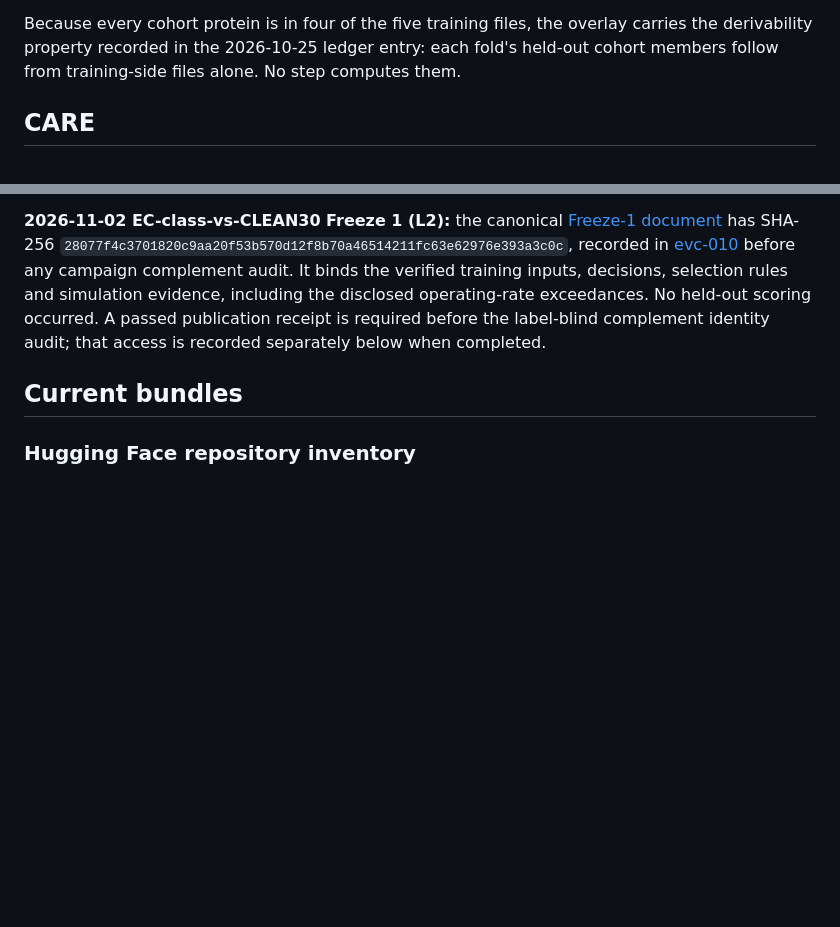
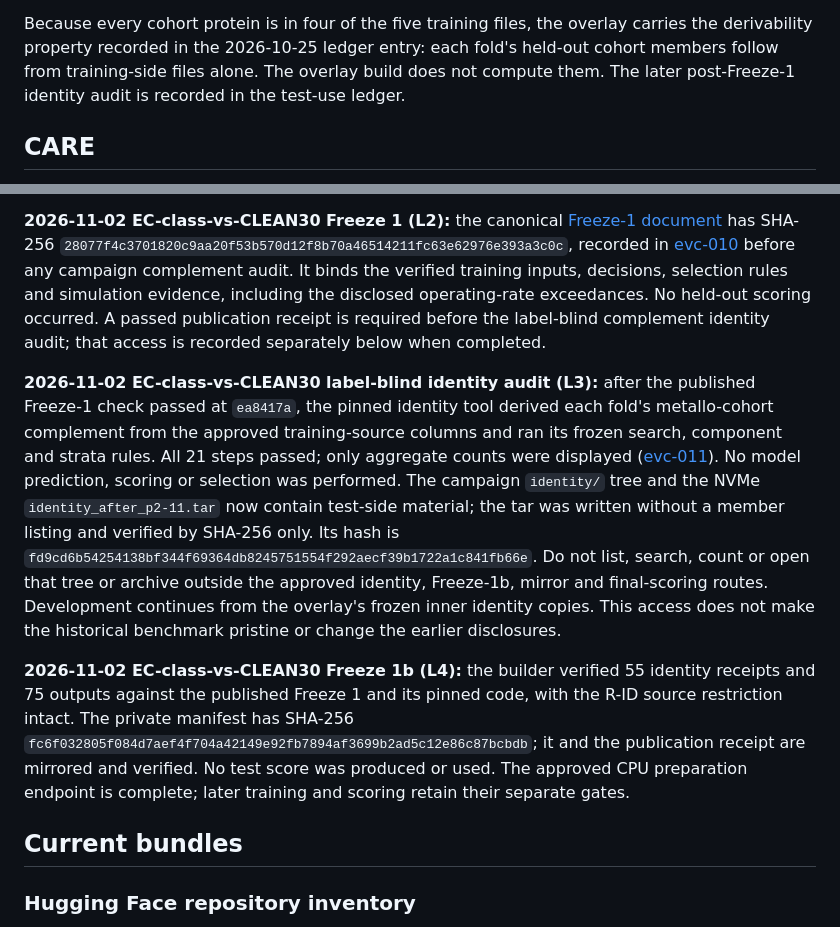
Before and after one commit to MECHTI1/DeepMzyme, a Markdown page: docs/DATASETS.md, 2 parts joined by grey strips. Rendered like a GitHub page; blank space fills up the shorter version.

Commit message:
ec class vs CLEAN30: complete the label-blind audit and Freeze 1b
Record the published Freeze-1 check, all 21 identity-audit steps, the restricted identity archive, and the verified Freeze-1b manifest. Mark the approved CPU preparation endpoint complete and retain the final simulation limitations.

Validation: Freeze 1b verified 55 receipts and 75 outputs across five folds; mirrors verified by SHA-256; documentation contract has 0 strict failures and 11 baseline warnings. Source and earlier passing test evidence are unchanged. No GPU or held-out model scoring ran.

```diff
--- a/docs/DATASETS.md
+++ b/docs/DATASETS.md
@@ -497,7 +497,7 @@ its source and derived SHA-256.
 
 Because every cohort protein is in four of the five training files, the overlay carries the derivability property
 recorded in the 2026-10-25 ledger entry: each fold's held-out cohort members follow from training-side files alone.
-No step computes them.
+The overlay build does not compute them. The later post-Freeze-1 identity audit is recorded in the test-use ledger.
 
 ## CARE
 
@@ -811,6 +811,23 @@ has SHA-256 `28077f4c3701820c9aa20f53b570d12f8b70a46514211fc63e62976e393a3c0c`,
 verified training inputs, decisions, selection rules and simulation evidence, including the disclosed operating-rate
 exceedances. No held-out scoring occurred. A passed publication receipt is required before the label-blind
 complement identity audit; that access is recorded separately below when completed.
+
+**2026-11-02 EC-class-vs-CLEAN30 label-blind identity audit (L3):** after the published Freeze-1 check passed at
+`ea8417a`, the pinned identity tool derived each fold's metallo-cohort complement from the approved training-source
+columns and ran its frozen search, component and strata rules. All 21 steps passed; only aggregate counts were
+displayed ([evc-011](campaigns/ec_class_vs_clean30_2026-10/log.md#evc-011)). No model prediction, scoring or selection
+was performed. The campaign `identity/` tree and the NVMe `identity_after_p2-11.tar` now contain test-side material;
+the tar was written without a member listing and verified by SHA-256 only. Its hash is
+`fd9cd6b54254138bf344f69364db8245751554f292aecf39b1722a1c841fb66e`.
+Do not list, search, count or open that tree or archive outside the approved identity, Freeze-1b, mirror and final-scoring
+routes. Development continues from the overlay's frozen inner identity copies. This access does not make the
+historical benchmark pristine or change the earlier disclosures.
+
+**2026-11-02 EC-class-vs-CLEAN30 Freeze 1b (L4):** the builder verified 55 identity receipts and 75 outputs against
+the published Freeze 1 and its pinned code, with the R-ID source restriction intact. The private manifest has
+SHA-256 `fc6f032805f084d7aef4f704a42149e92fb7894af3699b2ad5c12e86c87bcbdb`; it and the publication receipt are mirrored
+and verified. No test score was produced or used. The approved CPU preparation endpoint is complete; later
+training and scoring retain their separate gates.
 
 ## Current bundles
 
```
Also changed, not shown: 2 other files.
